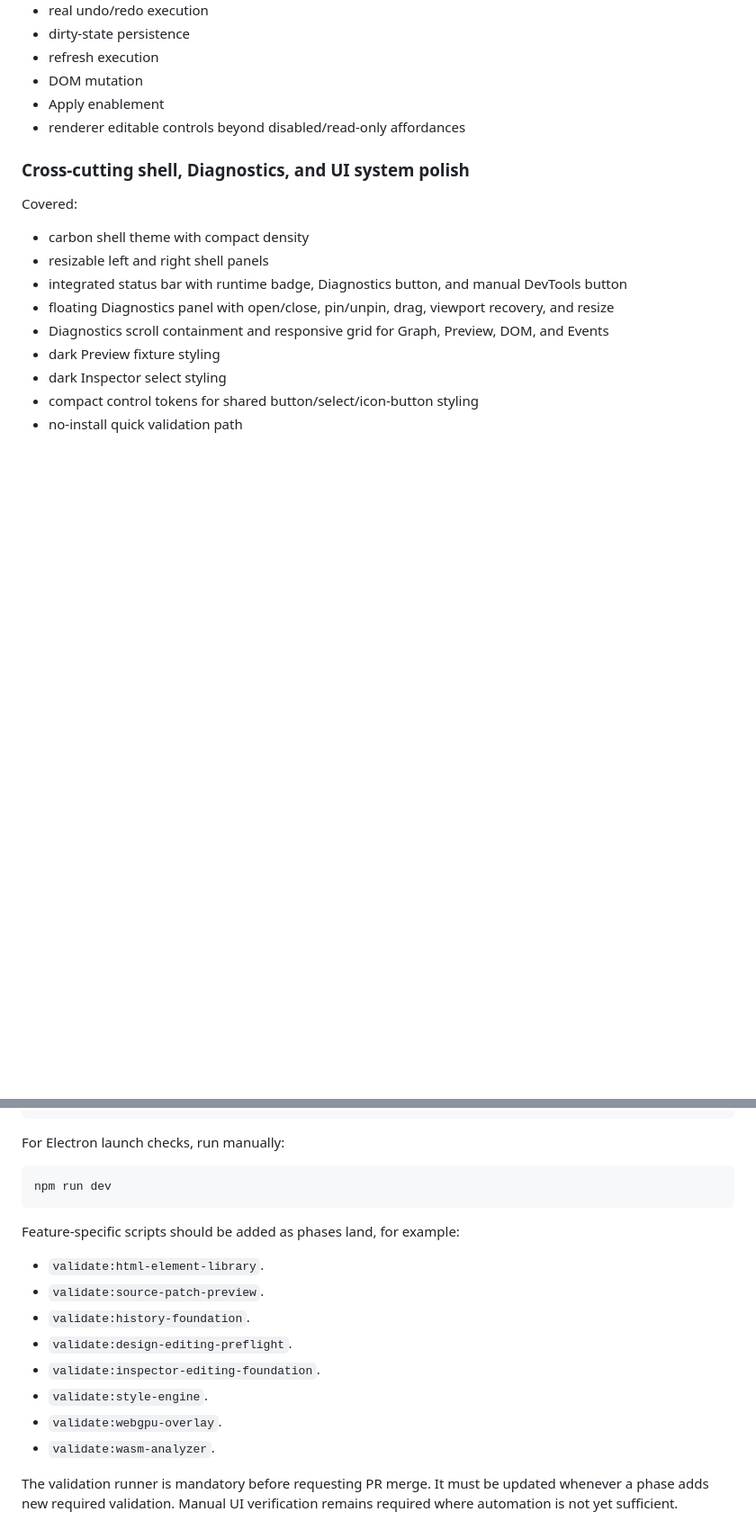
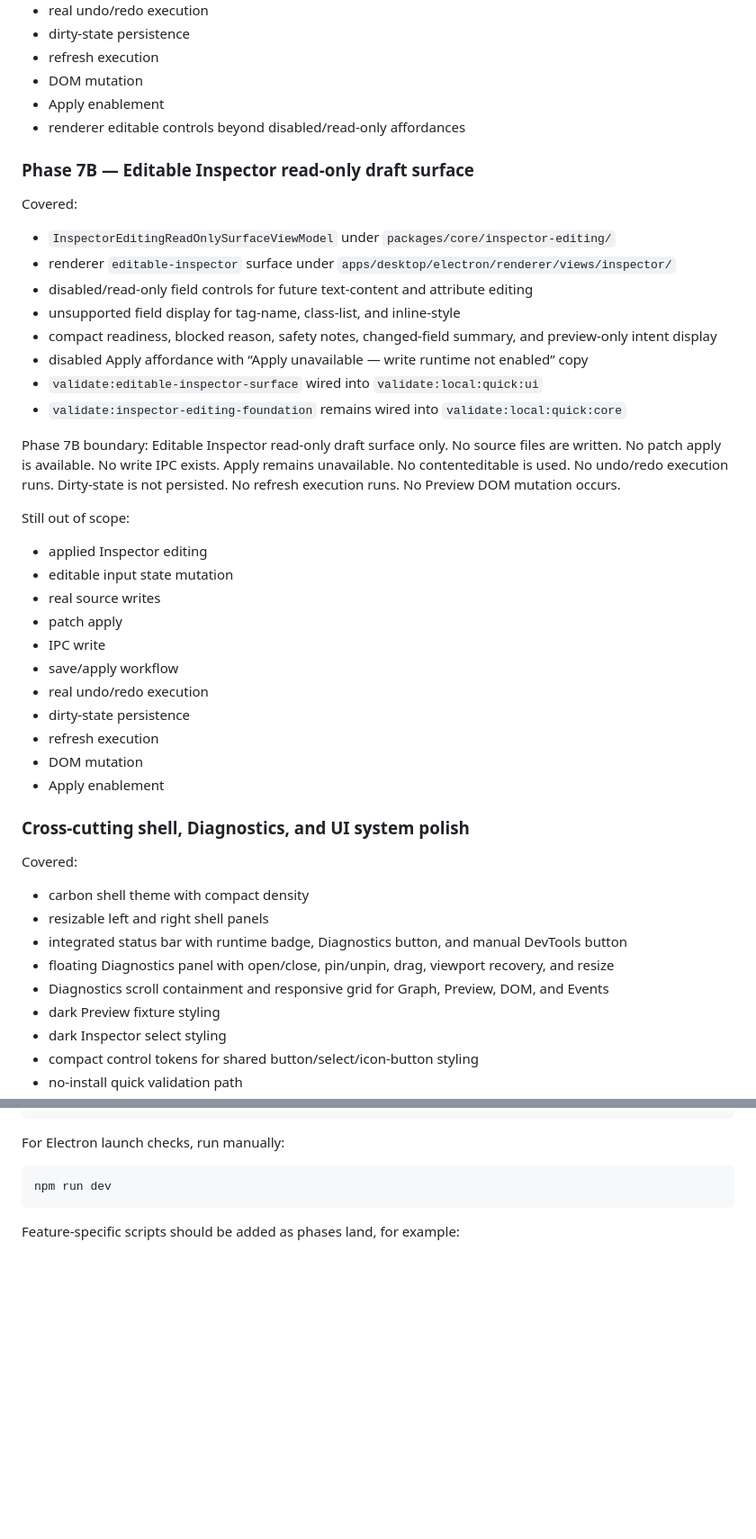
Before and after one commit to krestosa/Crystal, a Markdown page: docs/roadmap-implementation.md, 2 parts joined by grey strips. Shown at 90% size. Drawn GitHub-style; blank space fills up the shorter version.

Commit message:
Document editable inspector read-only surface

````diff
--- a/docs/roadmap-implementation.md
+++ b/docs/roadmap-implementation.md
@@ -292,6 +292,35 @@ Still out of scope:
 - Apply enablement
 - renderer editable controls beyond disabled/read-only affordances
 
+### Phase 7B — Editable Inspector read-only draft surface
+
+Covered:
+
+- `InspectorEditingReadOnlySurfaceViewModel` under `packages/core/inspector-editing/`
+- renderer `editable-inspector` surface under `apps/desktop/electron/renderer/views/inspector/`
+- disabled/read-only field controls for future text-content and attribute editing
+- unsupported field display for tag-name, class-list, and inline-style
+- compact readiness, blocked reason, safety notes, changed-field summary, and preview-only intent display
+- disabled Apply affordance with “Apply unavailable — write runtime not enabled” copy
+- `validate:editable-inspector-surface` wired into `validate:local:quick:ui`
+- `validate:inspector-editing-foundation` remains wired into `validate:local:quick:core`
+
+Phase 7B boundary: Editable Inspector read-only draft surface only. No source files are written. No patch apply is available. No write IPC exists. Apply remains unavailable. No contenteditable is used. No undo/redo execution runs. Dirty-state is not persisted. No refresh execution runs. No Preview DOM mutation occurs.
+
+Still out of scope:
+
+- applied Inspector editing
+- editable input state mutation
+- real source writes
+- patch apply
+- IPC write
+- save/apply workflow
+- real undo/redo execution
+- dirty-state persistence
+- refresh execution
+- DOM mutation
+- Apply enablement
+
 ### Cross-cutting shell, Diagnostics, and UI system polish
 
 Covered:
@@ -417,14 +453,3 @@ npm run dev
 ```
 
 Feature-specific scripts should be added as phases land, for example:
-
-- `validate:html-element-library`.
-- `validate:source-patch-preview`.
-- `validate:history-foundation`.
-- `validate:design-editing-preflight`.
-- `validate:inspector-editing-foundation`.
-- `validate:style-engine`.
-- `validate:webgpu-overlay`.
-- `validate:wasm-analyzer`.
-
-The validation runner is mandatory before requesting PR merge. It must be updated whenever a phase adds new required validation. Manual UI verification remains required where automation is not yet sufficient.
````
Also changed, not shown: other parts of docs/roadmap-implementation.md (+18 -11 lines).
